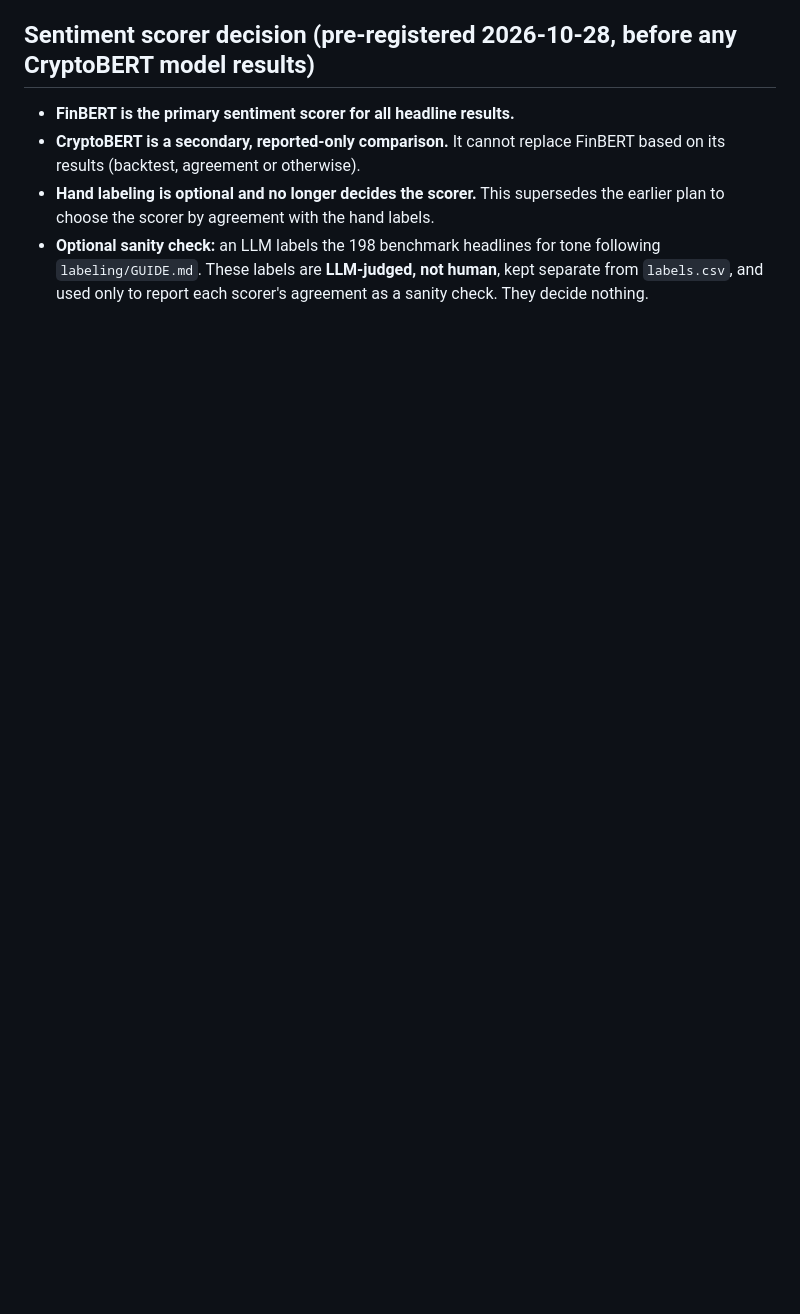
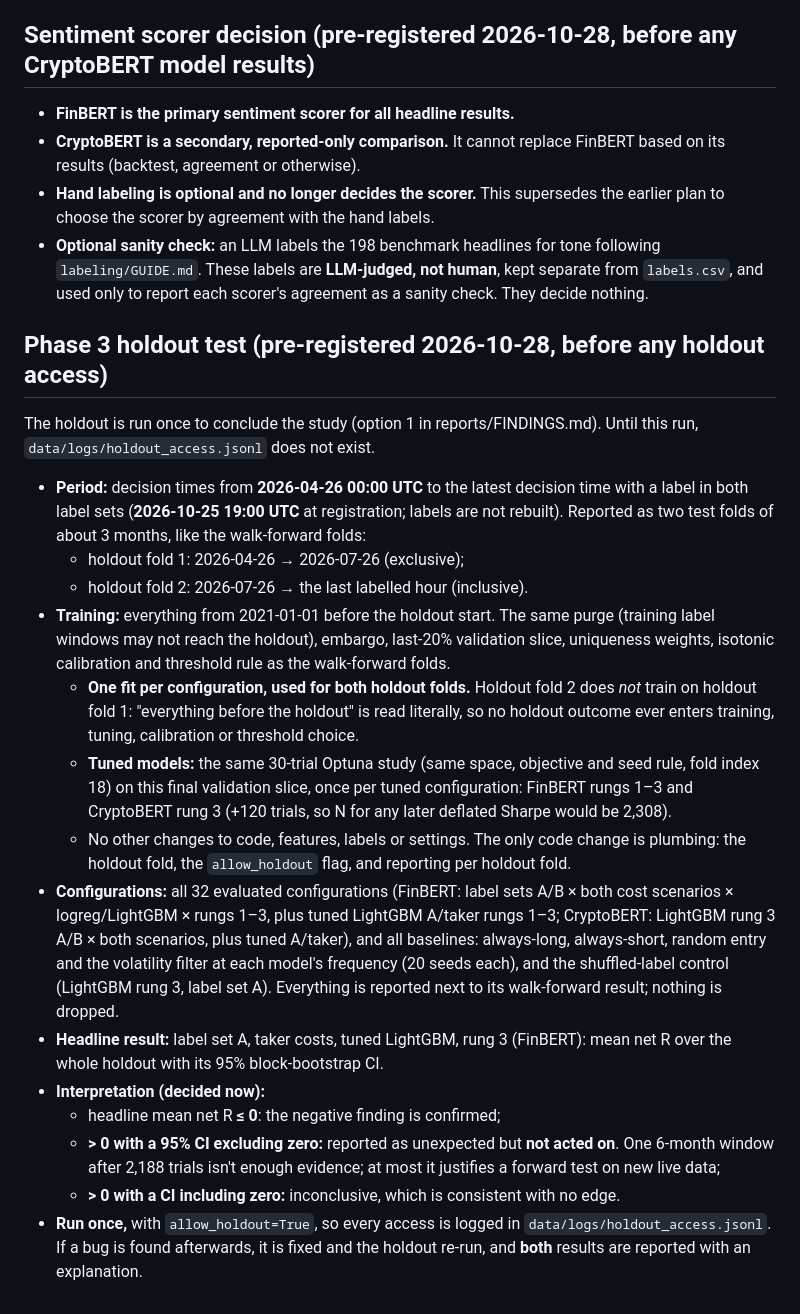
Before and after one commit to maazkashif1/MBPE, a Markdown page: SCOPE.md, the part around the change. GitHub-like rendering; blank space fills up the shorter version.

Commit message:
Pre-register the Phase 3 holdout test (before any holdout access)
Co-Authored-By: Claude Opus 5.5 <noreply@anthropic.com>

```diff
--- a/SCOPE.md
+++ b/SCOPE.md
@@ -166,3 +166,20 @@ Registered before any modeling. **No further label or cost variants will be adde
 - **CryptoBERT is a secondary, reported-only comparison.** It cannot replace FinBERT based on its results (backtest, agreement or otherwise).
 - **Hand labeling is optional and no longer decides the scorer.** This supersedes the earlier plan to choose the scorer by agreement with the hand labels.
 - **Optional sanity check:** an LLM labels the 198 benchmark headlines for tone following `labeling/GUIDE.md`. These labels are **LLM-judged, not human**, kept separate from `labels.csv`, and used only to report each scorer's agreement as a sanity check. They decide nothing.
+
+## Phase 3 holdout test (pre-registered 2026-10-28, before any holdout access)
+The holdout is run once to conclude the study (option 1 in reports/FINDINGS.md). Until this run, `data/logs/holdout_access.jsonl` does not exist.
+- **Period:** decision times from **2026-04-26 00:00 UTC** to the latest decision time with a label in both label sets (**2026-10-25 19:00 UTC** at registration; labels are not rebuilt). Reported as two test folds of about 3 months, like the walk-forward folds:
+  - holdout fold 1: 2026-04-26 → 2026-07-26 (exclusive);
+  - holdout fold 2: 2026-07-26 → the last labelled hour (inclusive).
+- **Training:** everything from 2021-01-01 before the holdout start. The same purge (training label windows may not reach the holdout), embargo, last-20% validation slice, uniqueness weights, isotonic calibration and threshold rule as the walk-forward folds.
+  - **One fit per configuration, used for both holdout folds.** Holdout fold 2 does *not* train on holdout fold 1: "everything before the holdout" is read literally, so no holdout outcome ever enters training, tuning, calibration or threshold choice.
+  - **Tuned models:** the same 30-trial Optuna study (same space, objective and seed rule, fold index 18) on this final validation slice, once per tuned configuration: FinBERT rungs 1–3 and CryptoBERT rung 3 (+120 trials, so N for any later deflated Sharpe would be 2,308).
+  - No other changes to code, features, labels or settings. The only code change is plumbing: the holdout fold, the `allow_holdout` flag, and reporting per holdout fold.
+- **Configurations:** all 32 evaluated configurations (FinBERT: label sets A/B × both cost scenarios × logreg/LightGBM × rungs 1–3, plus tuned LightGBM A/taker rungs 1–3; CryptoBERT: LightGBM rung 3 A/B × both scenarios, plus tuned A/taker), and all baselines: always-long, always-short, random entry and the volatility filter at each model's frequency (20 seeds each), and the shuffled-label control (LightGBM rung 3, label set A). Everything is reported next to its walk-forward result; nothing is dropped.
+- **Headline result:** label set A, taker costs, tuned LightGBM, rung 3 (FinBERT): mean net R over the whole holdout with its 95% block-bootstrap CI.
+- **Interpretation (decided now):**
+  - headline mean net R **≤ 0**: the negative finding is confirmed;
+  - **> 0 with a 95% CI excluding zero:** reported as unexpected but **not acted on**. One 6-month window after 2,188 trials isn't enough evidence; at most it justifies a forward test on new live data;
+  - **> 0 with a CI including zero:** inconclusive, which is consistent with no edge.
+- **Run once,** with `allow_holdout=True`, so every access is logged in `data/logs/holdout_access.jsonl`. If a bug is found afterwards, it is fixed and the holdout re-run, and **both** results are reported with an explanation.
```
